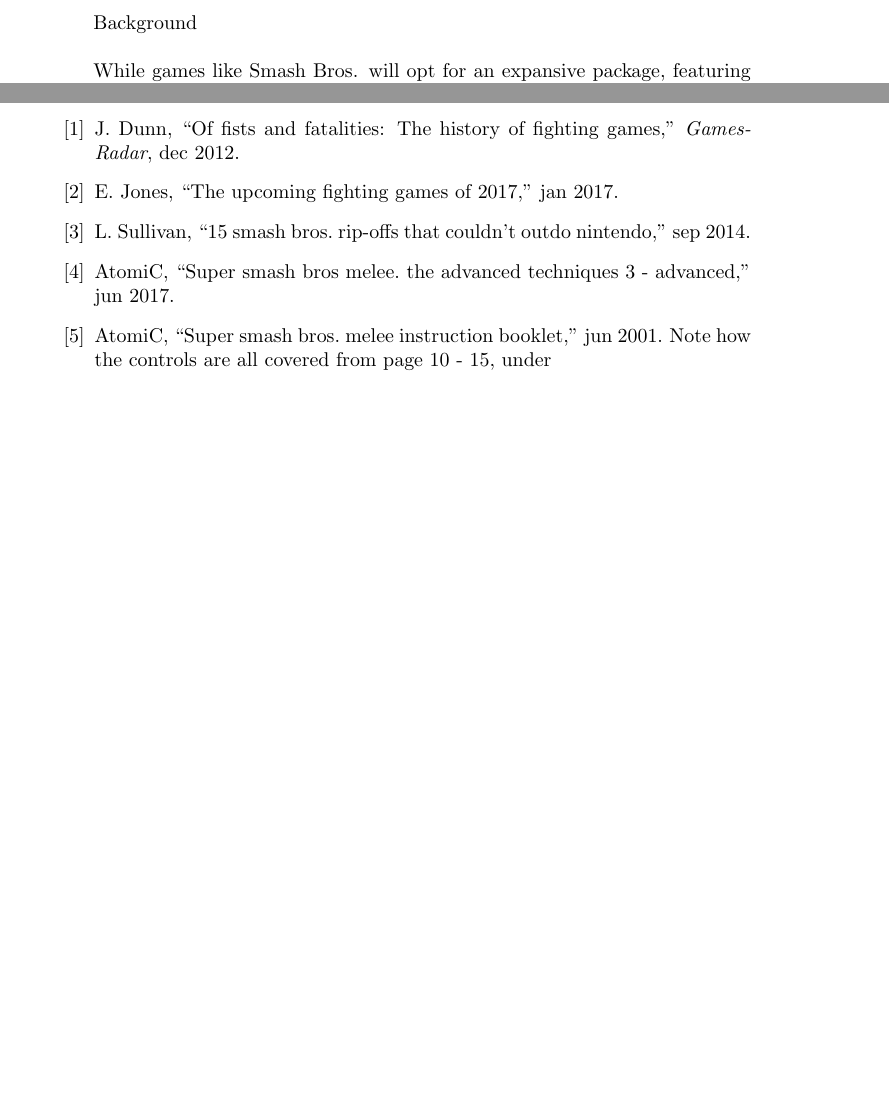
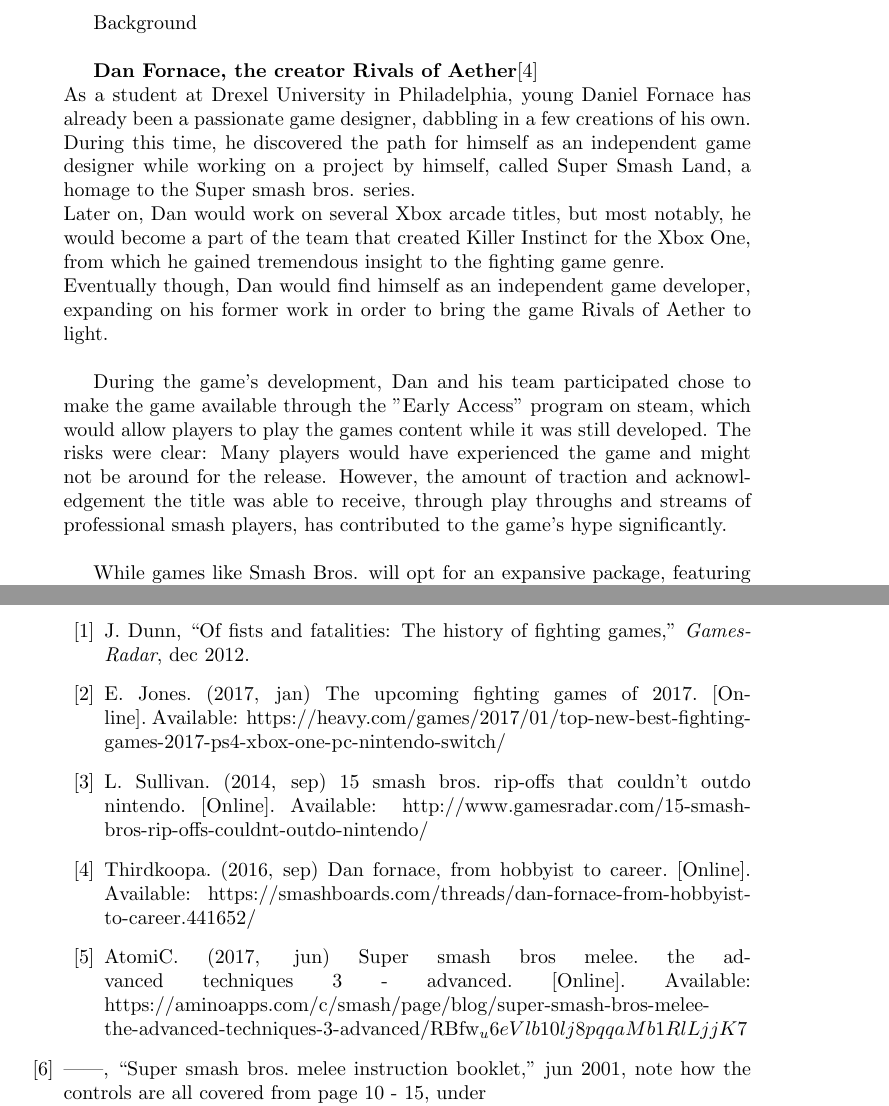
Before and after one commit to JonlineRB/GamesAnalysis, a LaTeX document (Abstract.tex, which reads Bib.bib): two parts of pages 5 and 14 of 14, joined at a grey line, cut so that both start at the same text, the shorter picture padded with empty space. The pictures show the PDF file Abstract.pdf that the author committed with the source.

Commit message:
several updates

```diff
--- a/Abstract.tex
+++ b/Abstract.tex
@@ -46,6 +48,12 @@
 \chapter{Background}\\
 
 %enter dan fornace, killer instinct, rivals.
+\textbf{Dan Fornace, the creator Rivals of Aether}\cite{thirdkoopa2016:10}\\%cite
+As a student at Drexel University in Philadelphia, young Daniel Fornace has already been a passionate game designer, dabbling in a few creations of his own. During this time, he discovered the path for himself as an independent game designer while working on a project by himself, called Super Smash Land, a homage to the Super smash bros. series.\\
+Later on, Dan would work on several Xbox arcade titles, but most notably, he would become a part of the team that created Killer Instinct for the Xbox One, from which he gained tremendous insight to the fighting game genre.\\
+Eventually though, Dan would find himself as an independent game developer, expanding on his former work in order to bring the game Rivals of Aether to light.\\
+
+During the game's development, Dan and his team participated chose to make the game available through the "Early Access" program on steam, which would allow players to play the games content while it was still developed. The risks were clear: Many players would have experienced the game and might not be around for the release. However, the amount of traction and acknowledgement the title was able to receive, through play throughs and streams of professional smash players, has contributed to the game's hype significantly.\\
 
 %rivals has a clear heading: focus on balance and competitive gameplay. evidence: neglect of items, pro streamlined and stages and static versions featured in online matches, pixel art graphics which enable pixel perfect precision, expansive tutorial with intent to teach advanced techniques, robust training mode which allows for advanced visualization of hitboxes, attack animations and sweet spots.
 
--- a/Bib.bib
+++ b/Bib.bib
@@ -54,3 +54,12 @@
     year   = "2014",
     url    = "http://www.gamesradar.com/15-smash-bros-rip-offs-couldnt-outdo-nintendo/"
 }
+@ONLINE {thirdkoopa2016:10,
+    author = "Thirdkoopa",
+    title  = "Dan Fornace, From Hobbyist to Career",
+    month  = "sep",
+    year   = "2016",
+    url    = "https://smashboards.com/threads/dan-fornace-from-hobbyist-to-career.441652/"
+    howpublished={\url{https://smashboards.com/threads/dan-fornace-from-hobbyist-to-career.441652/}}
+    note  = {\url{https://smashboards.com/threads/dan-fornace-from-hobbyist-to-career.441652/}}
+}
```
Also changed, not shown: Abstract.bbl, Abstract.pdf, Abstract.tex (9 more changed lines), Bib.bib (2 more changed lines), 3 other files.
